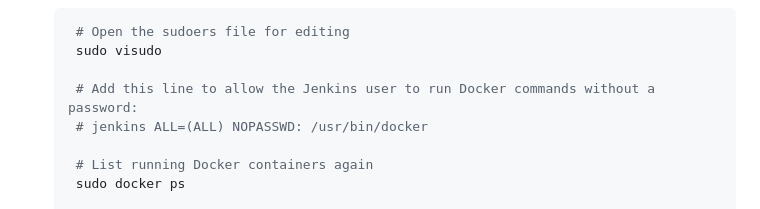
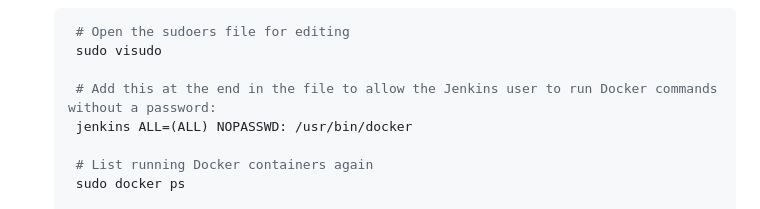
Before and after one commit to vyshnavienarala/Amazon-clone, a Markdown page: README.md, the part around the change. Drawn GitHub-style.

```diff
--- a/README.md
+++ b/README.md
@@ -127,8 +127,8 @@ sudo service nginx status
     # Open the sudoers file for editing
     sudo visudo
 
-    # Add this line to allow the Jenkins user to run Docker commands without a password:
-    # jenkins ALL=(ALL) NOPASSWD: /usr/bin/docker
+    # Add this at the end in the file to allow the Jenkins user to run Docker commands without a password:
+    jenkins ALL=(ALL) NOPASSWD: /usr/bin/docker
 
     # List running Docker containers again
     sudo docker ps
```
